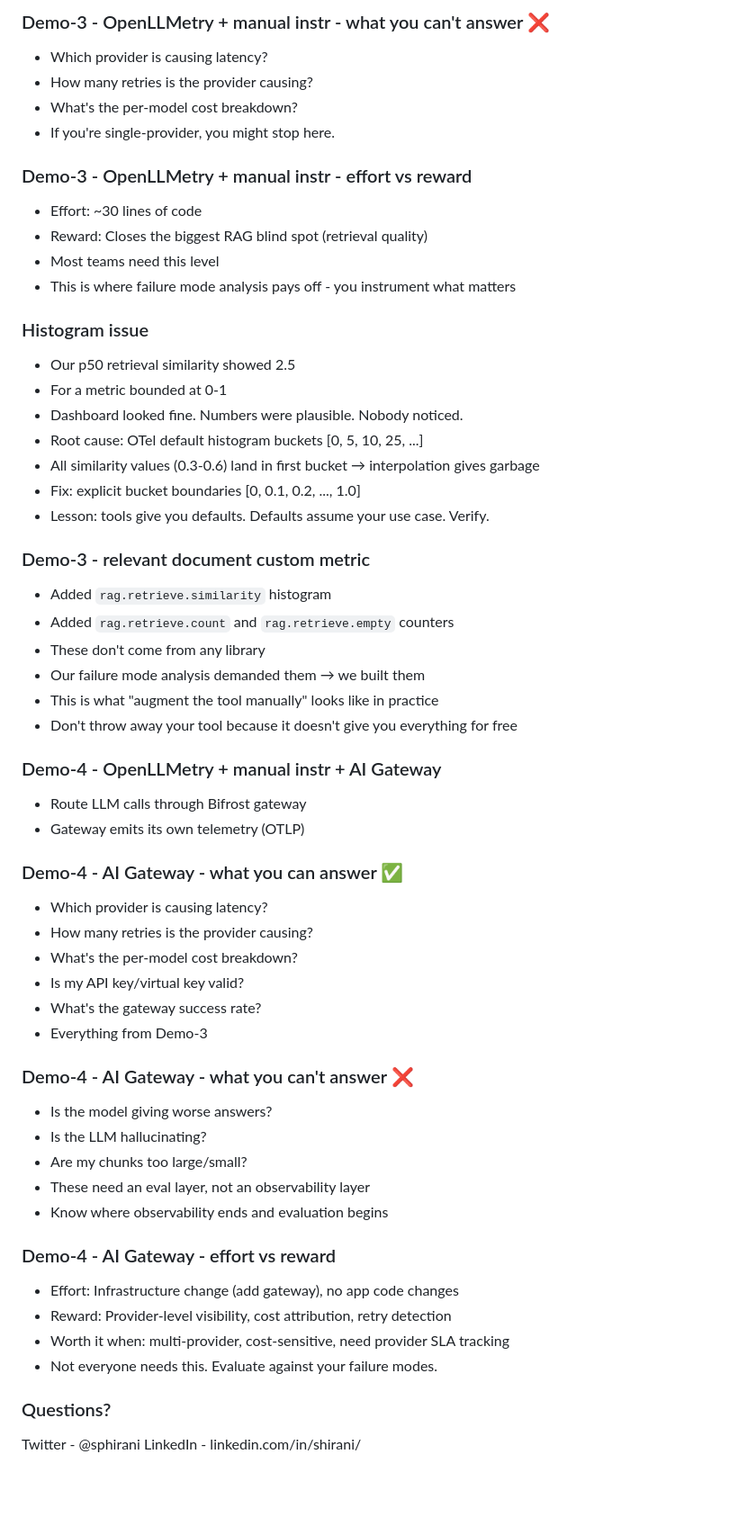
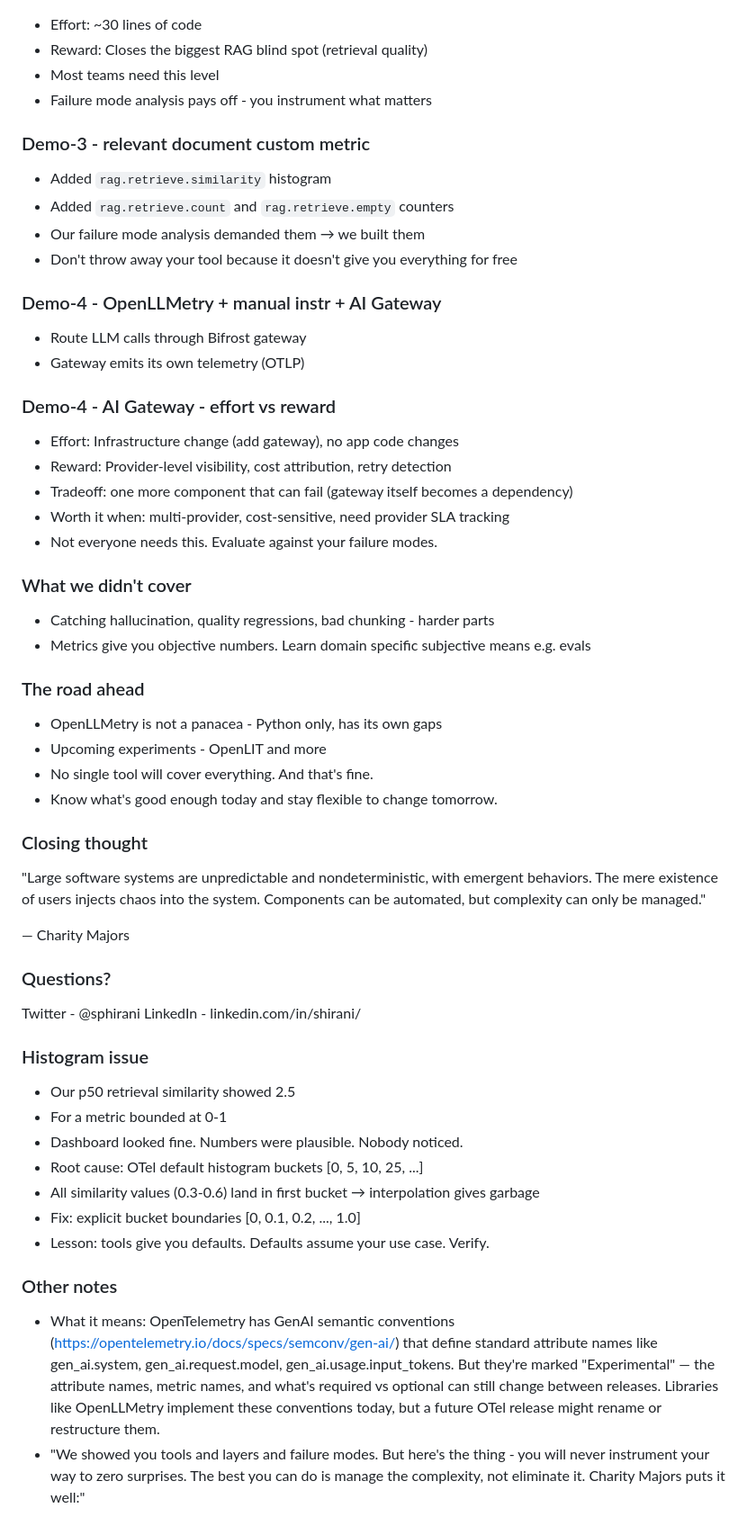
Before and after one commit to saurabh-hirani/talks, a Markdown page: ai-observability/notes.md, the part around one of its changes. Shown at 90% size. Drawn GitHub-style; blank space fills up the shorter version.

Commit message:
ai-observability: wip

```diff
--- a/ai-observability/notes.md
+++ b/ai-observability/notes.md
@@ -147,17 +166,54 @@
 
-### Demo-3 - OpenLLMetry + manual instr - what you can't answer ❌
-  - Which provider is causing latency?
-  - How many retries is the provider causing?
-  - What's the per-model cost breakdown?
-  - If you're single-provider, you might stop here.
-
-### Demo-3 - OpenLLMetry + manual instr - effort vs reward
   - Effort: ~30 lines of code
   - Reward: Closes the biggest RAG blind spot (retrieval quality)
   - Most teams need this level
-  - This is where failure mode analysis pays off - you instrument what matters
+  - Failure mode analysis pays off - you instrument what matters
+
+### Demo-3 - relevant document custom metric
+
+  - Added `rag.retrieve.similarity` histogram
+  - Added `rag.retrieve.count` and `rag.retrieve.empty` counters
+  - Our failure mode analysis demanded them → we built them
+  - Don't throw away your tool because it doesn't give you everything for free
+
+### Demo-4 - OpenLLMetry + manual instr + AI Gateway
+
+  - Route LLM calls through Bifrost gateway
+  - Gateway emits its own telemetry (OTLP)
+
+### Demo-4 - AI Gateway - effort vs reward
+
+  - Effort: Infrastructure change (add gateway), no app code changes
+  - Reward: Provider-level visibility, cost attribution, retry detection
+  - Tradeoff: one more component that can fail (gateway itself becomes a dependency)
+  - Worth it when: multi-provider, cost-sensitive, need provider SLA tracking
+  - Not everyone needs this. Evaluate against your failure modes.
+
+### What we didn't cover
+
+  - Catching hallucination, quality regressions, bad chunking - harder parts
+  - Metrics give you objective numbers. Learn domain specific subjective means e.g. evals
+
+### The road ahead
+
+  - OpenLLMetry is not a panacea - Python only, has its own gaps
+  - Upcoming experiments - OpenLIT and more
+  - No single tool will cover everything. And that's fine.
+  - Know what's good enough today and stay flexible to change tomorrow.
+
+### Closing thought
+
+  "Large software systems are unpredictable and nondeterministic, with emergent behaviors. The mere existence of users injects chaos into the system. Components can be automated, but complexity can only be managed."
+
+  — Charity Majors
+
+### Questions?
+
+  Twitter - @sphirani
+  LinkedIn - linkedin.com/in/shirani/
 
 ### Histogram issue
+
   - Our p50 retrieval similarity showed 2.5
   - For a metric bounded at 0-1
   - Dashboard looked fine. Numbers were plausible. Nobody noticed.
@@ -166,40 +222,7 @@
   - Fix: explicit bucket boundaries [0, 0.1, 0.2, ..., 1.0]
   - Lesson: tools give you defaults. Defaults assume your use case. Verify.
 
-### Demo-3 - relevant document custom metric
-  - Added `rag.retrieve.similarity` histogram
-  - Added `rag.retrieve.count` and `rag.retrieve.empty` counters
-  - These don't come from any library
-  - Our failure mode analysis demanded them → we built them
-  - This is what "augment the tool manually" looks like in practice
-  - Don't throw away your tool because it doesn't give you everything for free
+### Other notes
 
-### Demo-4 - OpenLLMetry + manual instr + AI Gateway
-  - Route LLM calls through Bifrost gateway
-  - Gateway emits its own telemetry (OTLP)
-
-### Demo-4 - AI Gateway - what you can answer ✅
-  - Which provider is causing latency?
-  - How many retries is the provider causing?
-  - What's the per-model cost breakdown?
-  - Is my API key/virtual key valid?
-  - What's the gateway success rate?
-  - Everything from Demo-3
-
-### Demo-4 - AI Gateway - what you can't answer ❌
-  - Is the model giving worse answers?
-  - Is the LLM hallucinating?
-  - Are my chunks too large/small?
-  - These need an eval layer, not an observability layer
-  - Know where observability ends and evaluation begins
-
-### Demo-4 - AI Gateway - effort vs reward
-  - Effort: Infrastructure change (add gateway), no app code changes
-  - Reward: Provider-level visibility, cost attribution, retry detection
-  - Worth it when: multi-provider, cost-sensitive, need provider SLA tracking
-  - Not everyone needs this. Evaluate against your failure modes.
-
-### Questions?
-
-  Twitter - @sphirani
-  LinkedIn - linkedin.com/in/shirani/
+  - What it means: OpenTelemetry has GenAI semantic conventions (https://opentelemetry.io/docs/specs/semconv/gen-ai/) that define standard attribute names like gen_ai.system, gen_ai.request.model, gen_ai.usage.input_tokens. But they're marked "Experimental" — the attribute names, metric names, and what's required vs optional can still change between releases. Libraries like OpenLLMetry implement these conventions today, but a future OTel release might rename or restructure them.
+  - "We showed you tools and layers and failure modes. But here's the thing - you will never instrument your way to zero surprises. The best you can do is manage the complexity, not eliminate it. Charity Majors puts it well:"
```
Also changed, not shown: other parts of ai-observability/notes.md (+57 -38 lines).
